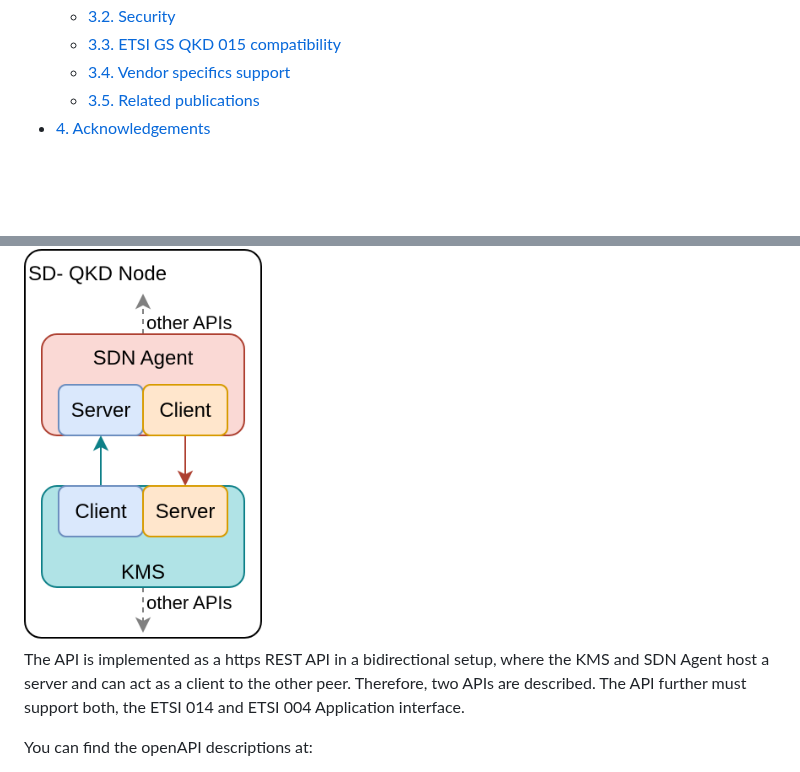
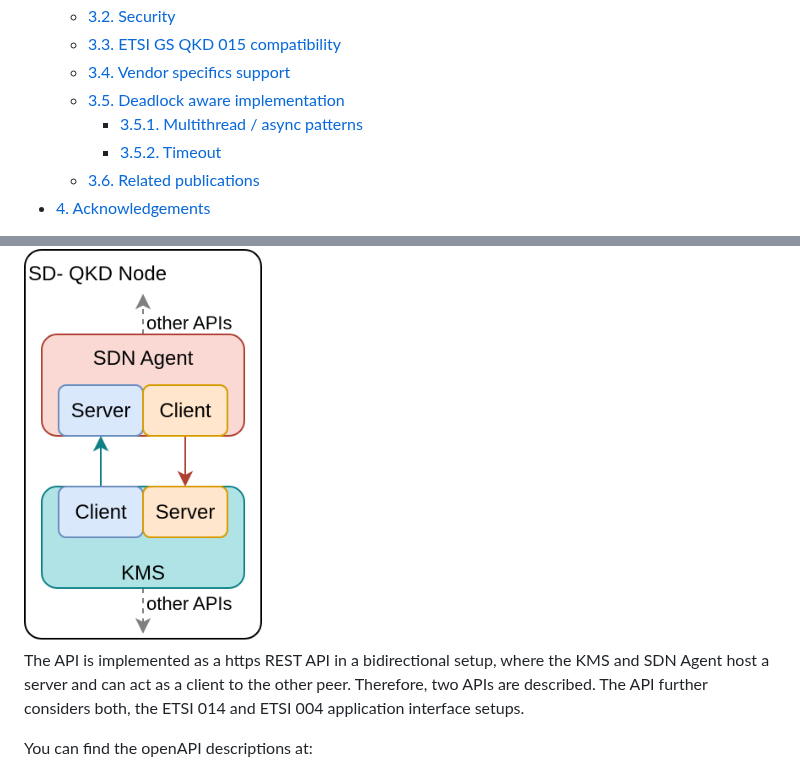
Before and after one commit to ait-crypto/kms-sdn-agent-interface-specification, a Markdown page: readme.md, 2 parts joined by grey strips. Drawn GitHub-style; blank space fills up the shorter version.

```diff
--- a/readme.md
+++ b/readme.md
@@ -8,7 +8,10 @@ KMS to SDN API for QKDN<!-- omit in toc -->
   - [3.2. Security](#32-security)
   - [3.3. ETSI GS QKD 015 compatibility](#33-etsi-gs-qkd-015-compatibility)
   - [3.4. Vendor specifics support](#34-vendor-specifics-support)
-  - [3.5. Related publications](#35-related-publications)
+  - [3.5. Deadlock aware implementation](#35-deadlock-aware-implementation)
+    - [3.5.1. Multithread / async patterns](#351-multithread--async-patterns)
+    - [3.5.2. Timeout](#352-timeout)
+  - [3.6. Related publications](#36-related-publications)
 - [4. Acknowledgements](#4-acknowledgements)
 
 This repository hosts and maintains the API description developed by AIT for an interface between a Key Management System (KMS) and a Software Defined Network (SDN) Agent for Quantum Key Distribution Networks (QKDN).
@@ -39,7 +42,7 @@ An earlier version of this API was developed together with Universidad Politécn
 
 <img src="doc/figures/API_components.png" height="400">
 
-The API is implemented as a https REST API in a bidirectional setup, where the KMS and SDN Agent host a server and can act as a client to the other peer. Therefore, two APIs are described. The API further must support both, the ETSI 014 and ETSI 004 Application interface.
+The API is implemented as a https REST API in a bidirectional setup, where the KMS and SDN Agent host a server and can act as a client to the other peer. Therefore, two APIs are described. The API further considers both, the ETSI 014 and ETSI 004 application interface setups.
 
 You can find the openAPI descriptions at:
 
```
Also changed, not shown: other parts of readme.md (+19 -1 lines), doc/figures/sequence_deadlock_example.png (added), doc/figures/sequence_deadlock_example_solve_timeout.png (added), 4 other files.
